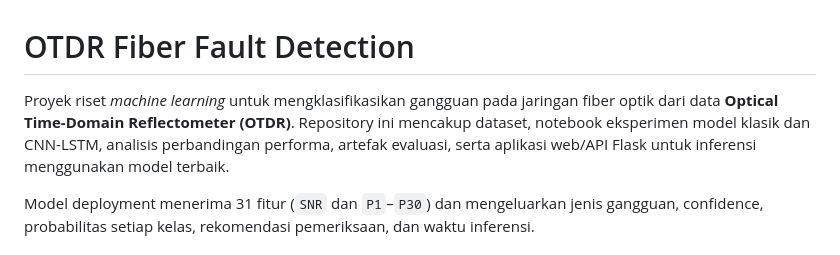
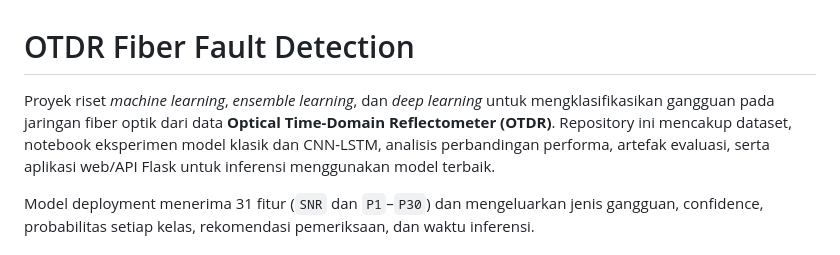
Before and after one commit to rizkiwahyuu/detection_fiber_fault, a Markdown page: README.md, the part around the change. GitHub-like rendering.

Commit message:
Enhance project description in README
Updated project description to include ensemble learning and deep learning.

```diff
--- a/README.md
+++ b/README.md
@@ -1,6 +1,6 @@
 # OTDR Fiber Fault Detection
 
-Proyek riset *machine learning* untuk mengklasifikasikan gangguan pada jaringan fiber optik dari data **Optical Time-Domain Reflectometer (OTDR)**. Repository ini mencakup dataset, notebook eksperimen model klasik dan CNN-LSTM, analisis perbandingan performa, artefak evaluasi, serta aplikasi web/API Flask untuk inferensi menggunakan model terbaik.
+Proyek riset *machine learning*, *ensemble learning*, dan *deep learning* untuk mengklasifikasikan gangguan pada jaringan fiber optik dari data **Optical Time-Domain Reflectometer (OTDR)**. Repository ini mencakup dataset, notebook eksperimen model klasik dan CNN-LSTM, analisis perbandingan performa, artefak evaluasi, serta aplikasi web/API Flask untuk inferensi menggunakan model terbaik.
 
 Model deployment menerima 31 fitur (`SNR` dan `P1`–`P30`) dan mengeluarkan jenis gangguan, confidence, probabilitas setiap kelas, rekomendasi pemeriksaan, dan waktu inferensi.
 
```
